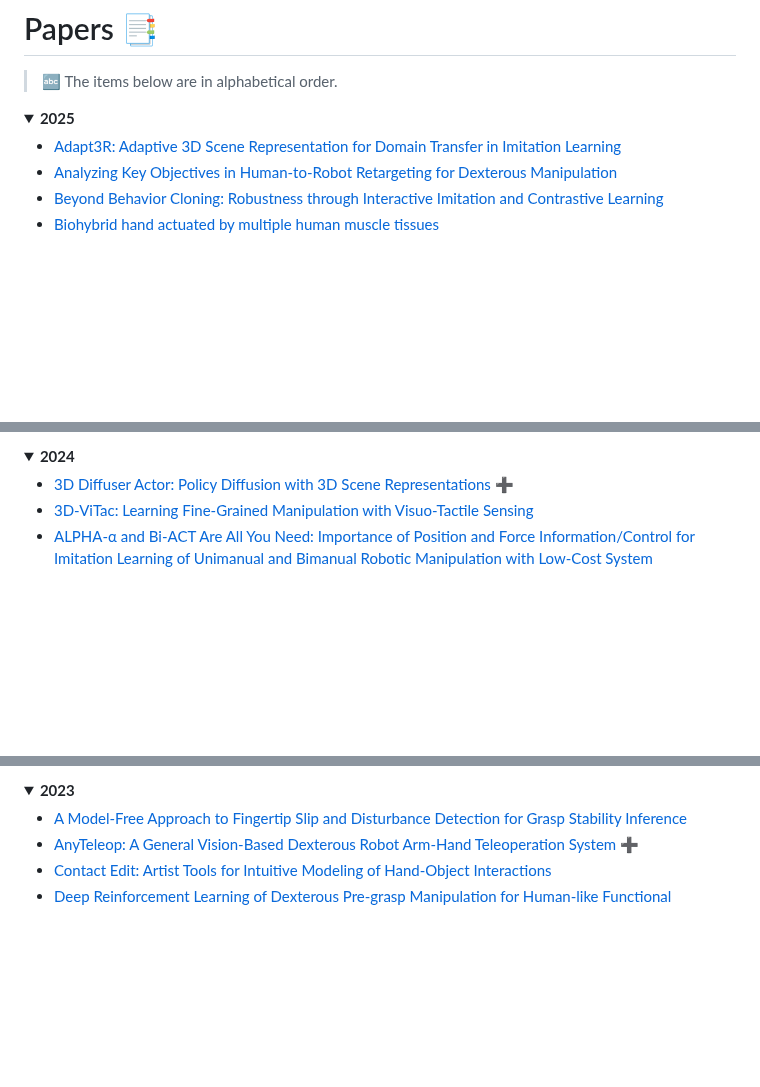
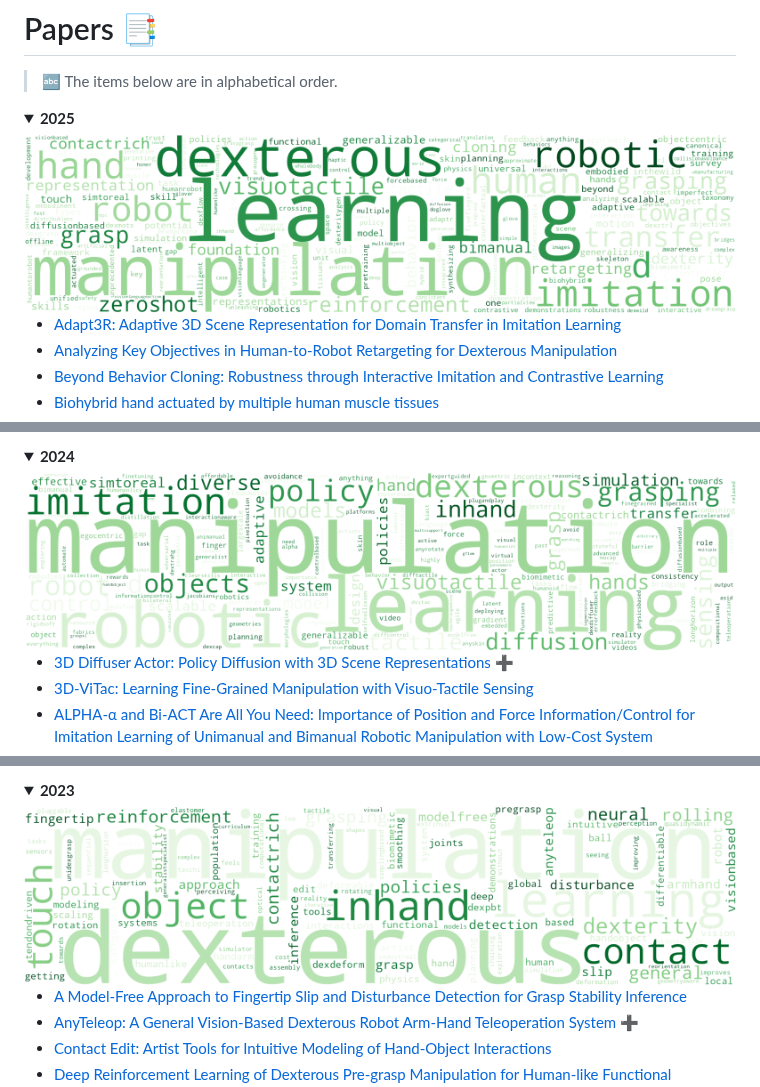
Before and after one commit to curieuxjy/Awesome_Manipulation, a Markdown page: README.md, 3 parts joined by grey strips. Rendered like a GitHub page; pictures changed too: asset/2023.png (added), asset/2024.png (added), asset/2025.png (added); folded sections open; blank space fills up the shorter version.

```diff
--- a/README.md
+++ b/README.md
@@ -37,6 +37,8 @@ This curation covers a wide range of robotic manipulation tasks.
 
 <details>
 <summary><b>2025</b></summary>
+
+<img src="./asset/2025.png" width="100%" class="center"/>
 
 - [Adapt3R: Adaptive 3D Scene Representation for Domain Transfer in Imitation Learning](https://arxiv.org/abs/2503.04877)
 - [Analyzing Key Objectives in Human-to-Robot Retargeting for Dexterous Manipulation](https://arxiv.org/abs/2506.09384)
@@ -104,6 +106,8 @@ This curation covers a wide range of robotic manipulation tasks.
 
 <details>
 <summary><b>2024</b></summary>
+
+<img src="./asset/2024.png" width="100%" class="center"/>
 
 - [3D Diffuser Actor: Policy Diffusion with 3D Scene Representations](https://arxiv.org/abs/2402.10885) [➕](https://3d-diffuser-actor.github.io/)
 - [3D-ViTac: Learning Fine-Grained Manipulation with Visuo-Tactile Sensing](https://openreview.net/pdf?id=bk28WlkqZn)
@@ -181,6 +185,8 @@ This curation covers a wide range of robotic manipulation tasks.
 
 <details>
 <summary><b>2023</b></summary>
+
+<img src="./asset/2023.png" width="100%" class="center"/>
 
 - [A Model-Free Approach to Fingertip Slip and Disturbance Detection for Grasp Stability Inference](https://ieeexplore.ieee.org/document/10364337/)
 - [AnyTeleop: A General Vision-Based Dexterous Robot Arm-Hand Teleoperation System](https://arxiv.org/abs/2307.04577) [➕](https://yzqin.github.io/anyteleop/)
```
Also changed, not shown: CONTRIBUTE.md (+6 -5 lines), 2 other files.
